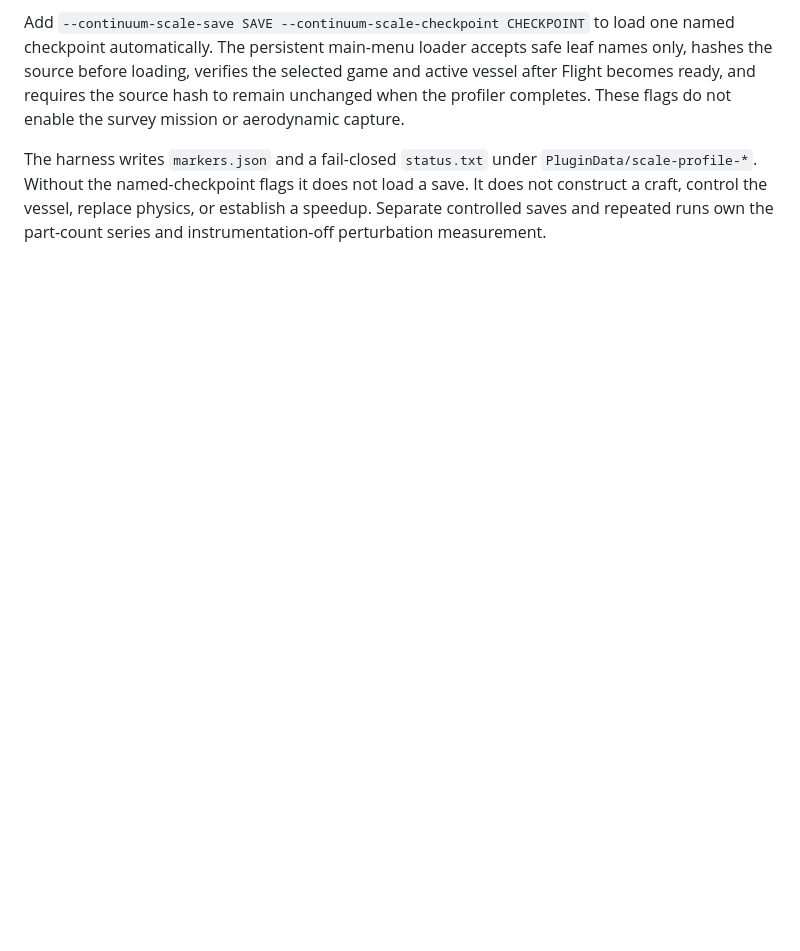
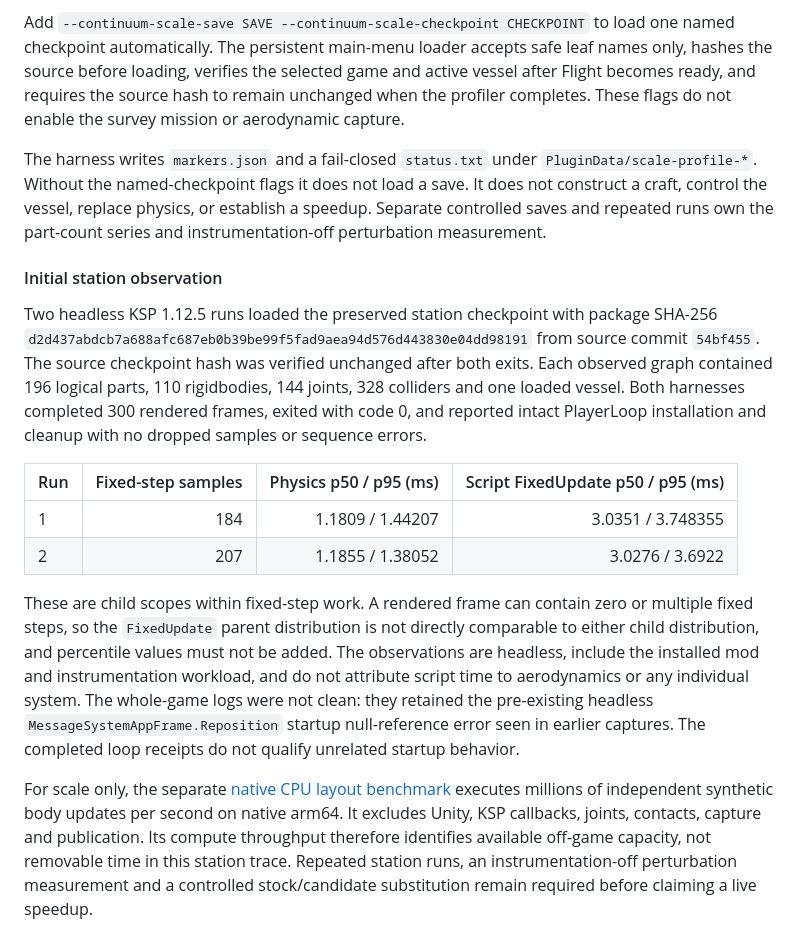
Before and after one commit to e0da/continuum, a Markdown page: docs/profiling.md, the part around the change. Rendered like a GitHub page; blank space fills up the shorter version.

Commit message:
docs: record native throughput and station timing

```diff
--- a/docs/profiling.md
+++ b/docs/profiling.md
@@ -116,3 +116,16 @@ The managed-contract tests link the actual adapter against a small Unity API tes
 Add `--continuum-scale-save SAVE --continuum-scale-checkpoint CHECKPOINT` to load one named checkpoint automatically. The persistent main-menu loader accepts safe leaf names only, hashes the source before loading, verifies the selected game and active vessel after Flight becomes ready, and requires the source hash to remain unchanged when the profiler completes. These flags do not enable the survey mission or aerodynamic capture.
 
 The harness writes `markers.json` and a fail-closed `status.txt` under `PluginData/scale-profile-*`. Without the named-checkpoint flags it does not load a save. It does not construct a craft, control the vessel, replace physics, or establish a speedup. Separate controlled saves and repeated runs own the part-count series and instrumentation-off perturbation measurement.
+
+#### Initial station observation
+
+Two headless KSP 1.12.5 runs loaded the preserved station checkpoint with package SHA-256 `d2d437abdcb7a688afc687eb0b39be99f5fad9aea94d576d443830e04dd98191` from source commit `54bf455`. The source checkpoint hash was verified unchanged after both exits. Each observed graph contained 196 logical parts, 110 rigidbodies, 144 joints, 328 colliders and one loaded vessel. Both harnesses completed 300 rendered frames, exited with code 0, and reported intact PlayerLoop installation and cleanup with no dropped samples or sequence errors.
+
+| Run | Fixed-step samples | Physics p50 / p95 (ms) | Script FixedUpdate p50 / p95 (ms) |
+| --- | ---: | ---: | ---: |
+| 1 | 184 | 1.1809 / 1.44207 | 3.0351 / 3.748355 |
+| 2 | 207 | 1.1855 / 1.38052 | 3.0276 / 3.6922 |
+
+These are child scopes within fixed-step work. A rendered frame can contain zero or multiple fixed steps, so the `FixedUpdate` parent distribution is not directly comparable to either child distribution, and percentile values must not be added. The observations are headless, include the installed mod and instrumentation workload, and do not attribute script time to aerodynamics or any individual system. The whole-game logs were not clean: they retained the pre-existing headless `MessageSystemAppFrame.Reposition` startup null-reference error seen in earlier captures. The completed loop receipts do not qualify unrelated startup behavior.
+
+For scale only, the separate [native CPU layout benchmark](native-cpu-throughput.md) executes millions of independent synthetic body updates per second on native arm64. It excludes Unity, KSP callbacks, joints, contacts, capture and publication. Its compute throughput therefore identifies available off-game capacity, not removable time in this station trace. Repeated station runs, an instrumentation-off perturbation measurement and a controlled stock/candidate substitution remain required before claiming a live speedup.
```
Also changed, not shown: docs/native-cpu-throughput.md (+1 -1 lines).
